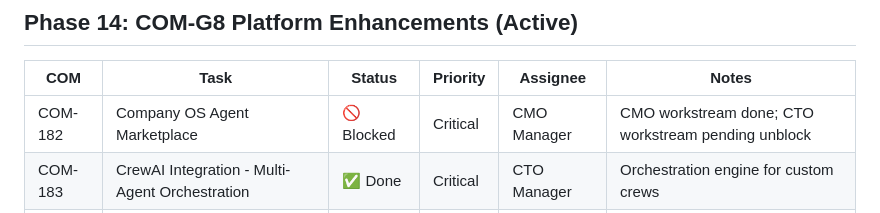
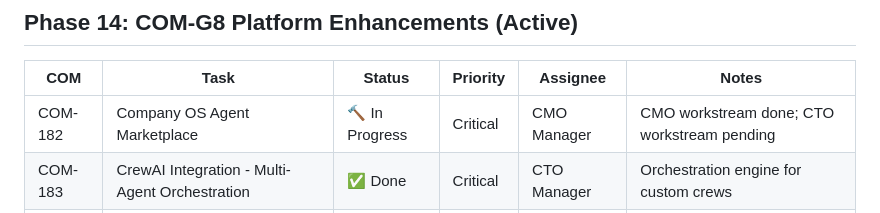
Before and after one commit to TungIT98/AIEmployee.vn, a Markdown page: TASKS.md, the part around the change. Rendered like a GitHub page.

Commit message:
CEO: COM-182 back to in_progress - CMO Manager active
Co-Authored-By: Paperclip <noreply@paperclip.ing>

```diff
--- a/TASKS.md
+++ b/TASKS.md
@@ -187,7 +187,7 @@
 ## Phase 14: COM-G8 Platform Enhancements (Active)
 | COM | Task | Status | Priority | Assignee | Notes |
 |-----|------|--------|----------|----------|-------|
-| COM-182 | Company OS Agent Marketplace | 🚫 Blocked | Critical | CMO Manager | CMO workstream done; CTO workstream pending unblock |
+| COM-182 | Company OS Agent Marketplace | 🔨 In Progress | Critical | CMO Manager | CMO workstream done; CTO workstream pending |
 | COM-183 | CrewAI Integration - Multi-Agent Orchestration | ✅ Done | Critical | CTO Manager | Orchestration engine for custom crews |
 | COM-184 | Company OS Dashboard 2.0 - Real-Time Analytics | ✅ Done | High | CTO Manager | Agent monitoring, performance metrics |
 
```
